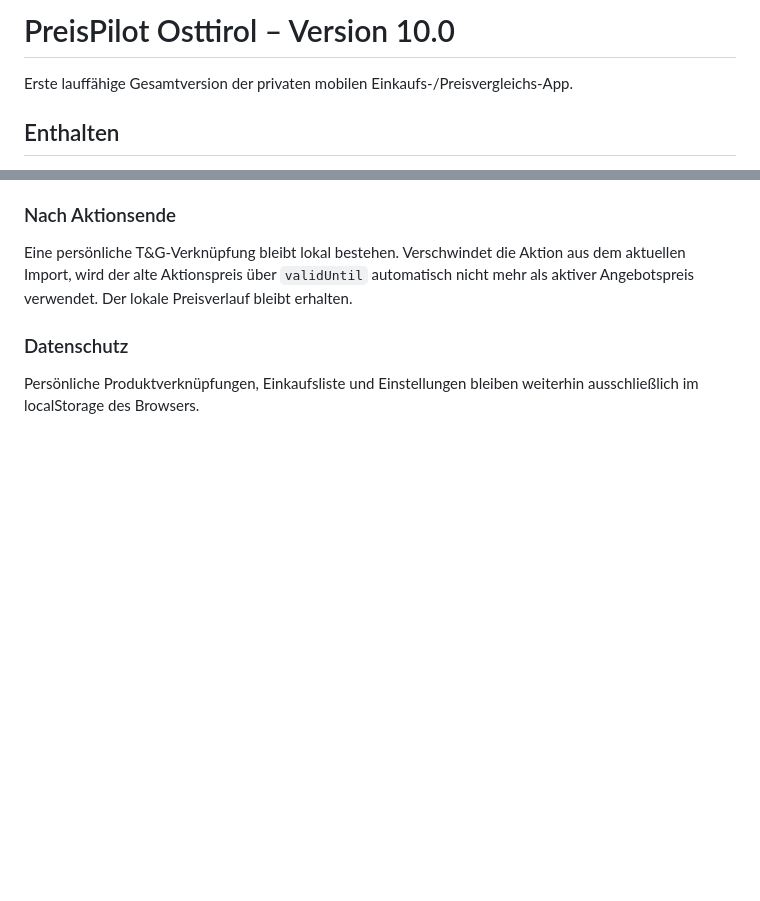
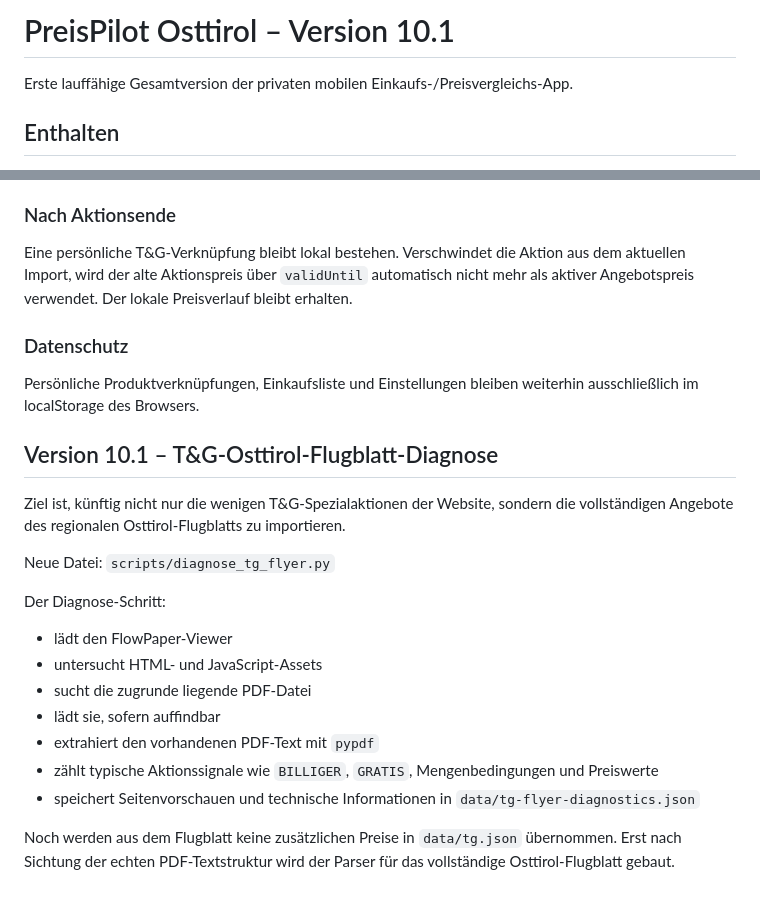
Before and after one commit to marceldahm85-collab/Einkaufen, a Markdown page: README.md, 2 parts joined by grey strips. GitHub-like rendering; blank space fills up the shorter version.

```diff
--- a/README.md
+++ b/README.md
@@ -1,4 +1,4 @@
-# PreisPilot Osttirol – Version 10.0
+# PreisPilot Osttirol – Version 10.1
 
 Erste lauffähige Gesamtversion der privaten mobilen Einkaufs-/Preisvergleichs-App.
 
@@ -530,3 +530,28 @@ Preisverlauf bleibt erhalten.
 
 Persönliche Produktverknüpfungen, Einkaufsliste und Einstellungen bleiben
 weiterhin ausschließlich im localStorage des Browsers.
+
+
+## Version 10.1 – T&G-Osttirol-Flugblatt-Diagnose
+
+Ziel ist, künftig nicht nur die wenigen T&G-Spezialaktionen der Website,
+sondern die vollständigen Angebote des regionalen Osttirol-Flugblatts zu
+importieren.
+
+Neue Datei:
+`scripts/diagnose_tg_flyer.py`
+
+Der Diagnose-Schritt:
+- lädt den FlowPaper-Viewer
+- untersucht HTML- und JavaScript-Assets
+- sucht die zugrunde liegende PDF-Datei
+- lädt sie, sofern auffindbar
+- extrahiert den vorhandenen PDF-Text mit `pypdf`
+- zählt typische Aktionssignale wie `BILLIGER`, `GRATIS`, Mengenbedingungen
+  und Preiswerte
+- speichert Seitenvorschauen und technische Informationen in
+  `data/tg-flyer-diagnostics.json`
+
+Noch werden aus dem Flugblatt keine zusätzlichen Preise in `data/tg.json`
+übernommen. Erst nach Sichtung der echten PDF-Textstruktur wird der Parser
+für das vollständige Osttirol-Flugblatt gebaut.
```
